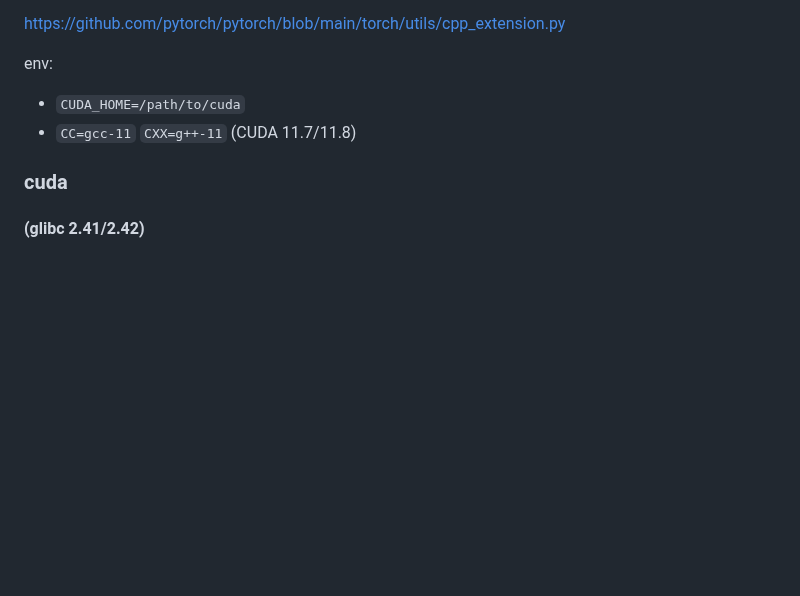
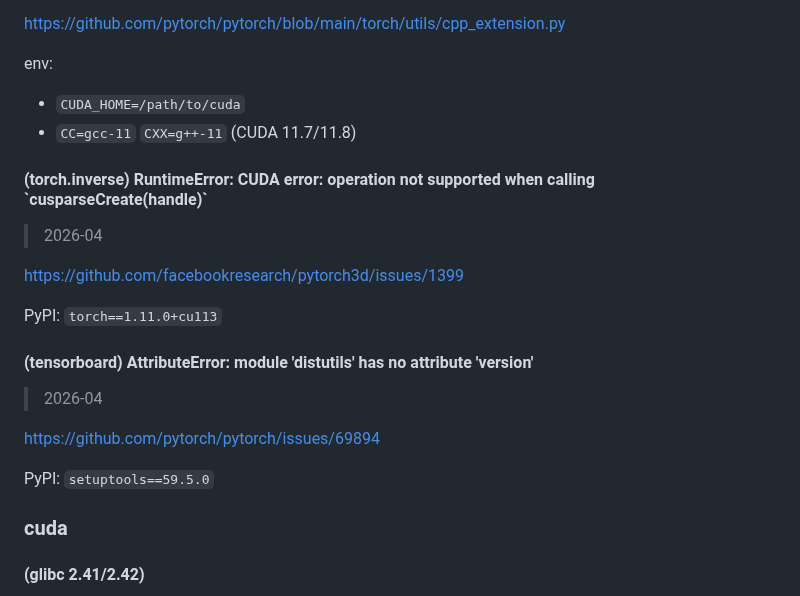
Before and after one commit to FairySunny/FairySunny.github.io, a Markdown page: md/software/tips.md, the part around the change. Drawn GitHub-style; blank space fills up the shorter version.

Commit message:
(tips) old version pytorch issues

```diff
--- a/md/software/tips.md
+++ b/md/software/tips.md
@@ -268,6 +268,22 @@ env:
 - `CUDA_HOME=/path/to/cuda`
 - `CC=gcc-11` `CXX=g++-11` (CUDA 11.7/11.8)
 
+#### (torch.inverse) RuntimeError: CUDA error: operation not supported when calling \`cusparseCreate(handle)\`
+
+> 2026-04
+
+https://github.com/facebookresearch/pytorch3d/issues/1399
+
+PyPI: `torch==1.11.0+cu113`
+
+#### (tensorboard) AttributeError: module 'distutils' has no attribute 'version'
+
+> 2026-04
+
+https://github.com/pytorch/pytorch/issues/69894
+
+PyPI: `setuptools==59.5.0`
+
 ### cuda
 
 #### (glibc 2.41/2.42)
```
